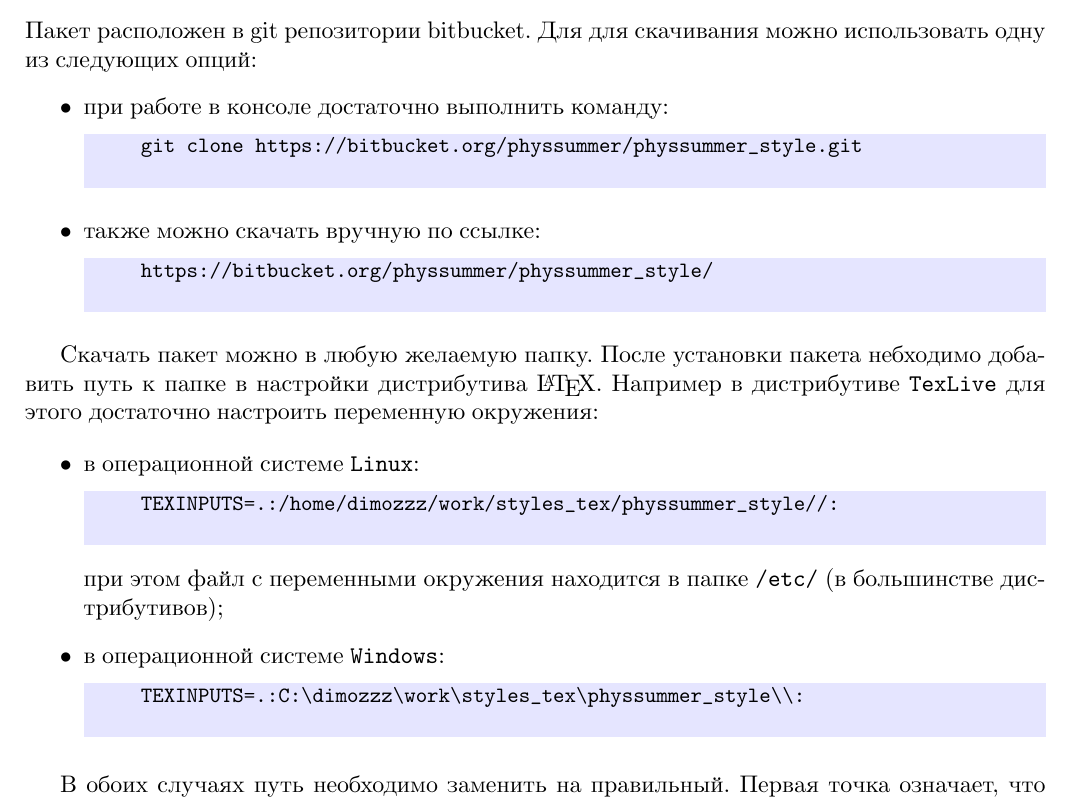
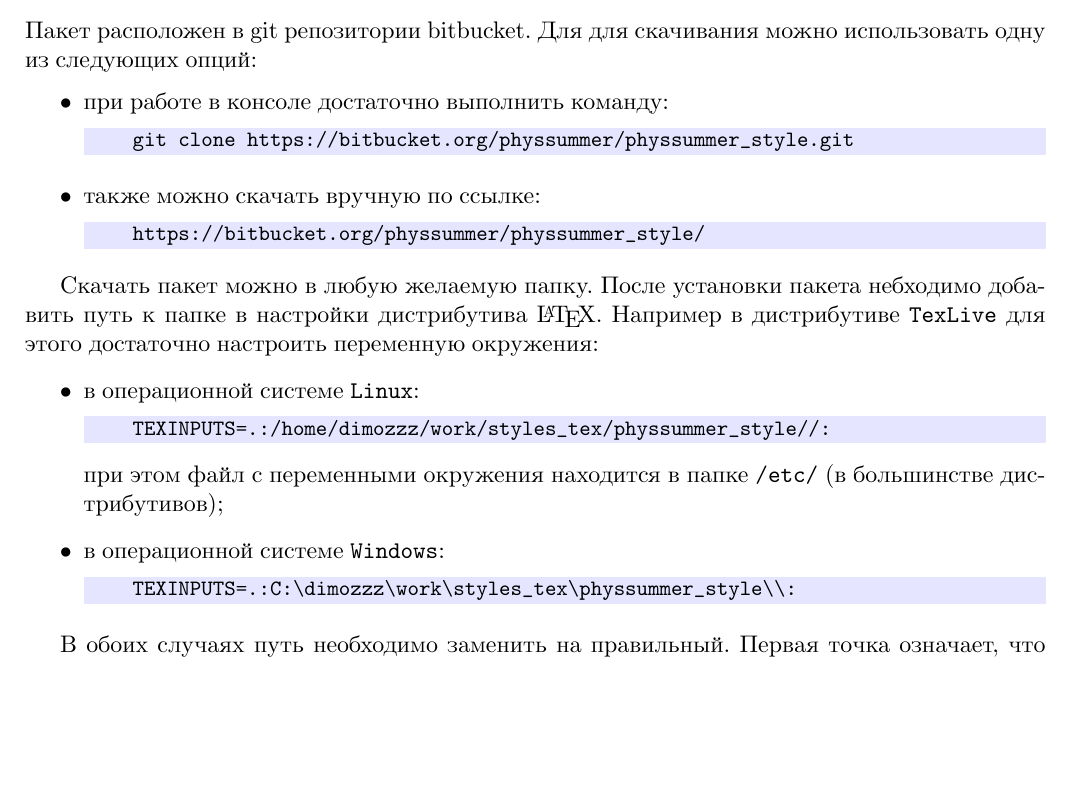
Before and after one commit to physsummer/physsummer_style, a LaTeX document (manual/manual.tex, which reads manual/parts/install.tex): part of page 1 of 9 before the commit and part of page 1 of 8 after it, cut so that both start at the same text, the shorter picture padded with empty space. Compiled offline with pdfLaTeX.

Commit message:
minor corr

```diff
--- a/manual/parts/install.tex
+++ b/manual/parts/install.tex
@@ -4,11 +4,11 @@
 опций:
 \begin{itemize}
     \item при работе в консоле достаточно выполнить команду:
-        \begin{lstlisting}[gobble = 7]
+        \begin{lstlisting}[gobble = 7, keepspaces = \false]
             git clone https://bitbucket.org/physsummer/physsummer_style.git
         \end{lstlisting}
     \item также можно скачать вручную по ссылке:
-        \begin{lstlisting}[gobble = 7]
+        \begin{lstlisting}[gobble = 7, keepspaces = \false]
             https://bitbucket.org/physsummer/physsummer_style/
         \end{lstlisting}
 \end{itemize}
@@ -20,12 +20,12 @@
 
 \begin{itemize}
     \item в операционной системе \texttt{Linux}:
-        \begin{lstlisting}[gobble = 7]
+        \begin{lstlisting}[gobble = 7, keepspaces = \false]
             TEXINPUTS=.:/home/dimozzz/work/styles_tex/physsummer_style//:
         \end{lstlisting}
         при этом файл с переменными окружения находится в папке \texttt{/etc/} (в большинстве дистрибутивов);
     \item в операционной системе \texttt{Windows}:
-        \begin{lstlisting}[gobble = 7]
+        \begin{lstlisting}[gobble = 7, keepspaces = \false]
             TEXINPUTS=.:C:\dimozzz\work\styles_tex\physsummer_style\\:
         \end{lstlisting}
 \end{itemize}
```
